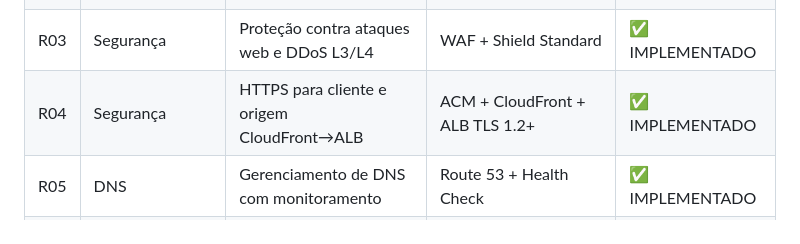
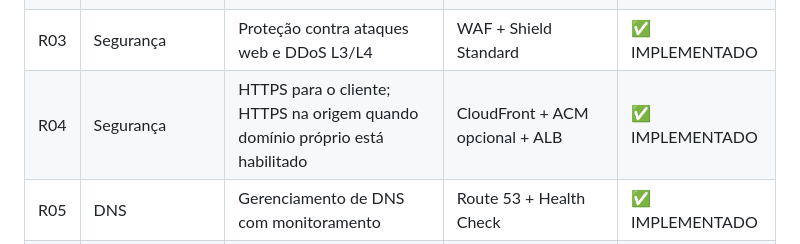
Before and after one commit to EusouMichael/TCC_Tech, a Markdown page: 02-arquitetura/requisitos.md, the part around the change. Rendered like a GitHub page.

Commit message:
docs: clarify conditional HTTPS architecture

```diff
--- a/02-arquitetura/requisitos.md
+++ b/02-arquitetura/requisitos.md
@@ -13,7 +13,7 @@
 | R01 | Disponibilidade | Alta disponibilidade — sem ponto único de falha | ALB + ASG + Multi-AZ | ✅ IMPLEMENTADO |
 | R02 | Escalabilidade | Escalonamento automático conforme demanda | Auto Scaling Group | ✅ IMPLEMENTADO |
 | R03 | Segurança | Proteção contra ataques web e DDoS L3/L4 | WAF + Shield Standard | ✅ IMPLEMENTADO |
-| R04 | Segurança | HTTPS para cliente e origem CloudFront→ALB | ACM + CloudFront + ALB TLS 1.2+ | ✅ IMPLEMENTADO |
+| R04 | Segurança | HTTPS para o cliente; HTTPS na origem quando domínio próprio está habilitado | CloudFront + ACM opcional + ALB | ✅ IMPLEMENTADO |
 | R05 | DNS | Gerenciamento de DNS com monitoramento | Route 53 + Health Check | ✅ IMPLEMENTADO |
 | R06 | Performance | Redução de latência via CDN | CloudFront | ✅ IMPLEMENTADO |
 | R07 | Armazenamento | Armazenamento confiável para aplicação | EBS gp3 + S3 | ✅ IMPLEMENTADO |
```
